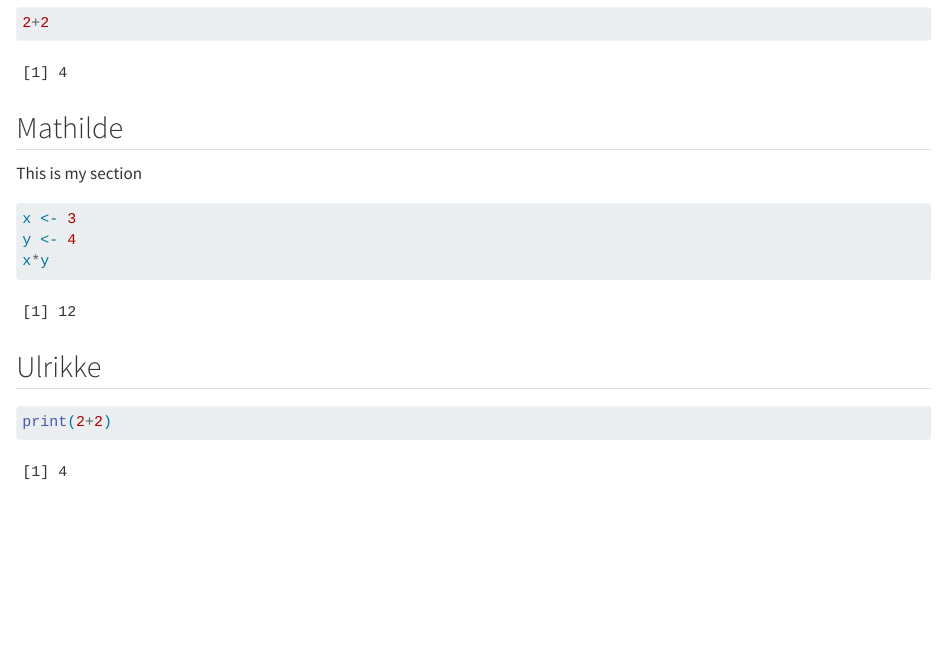
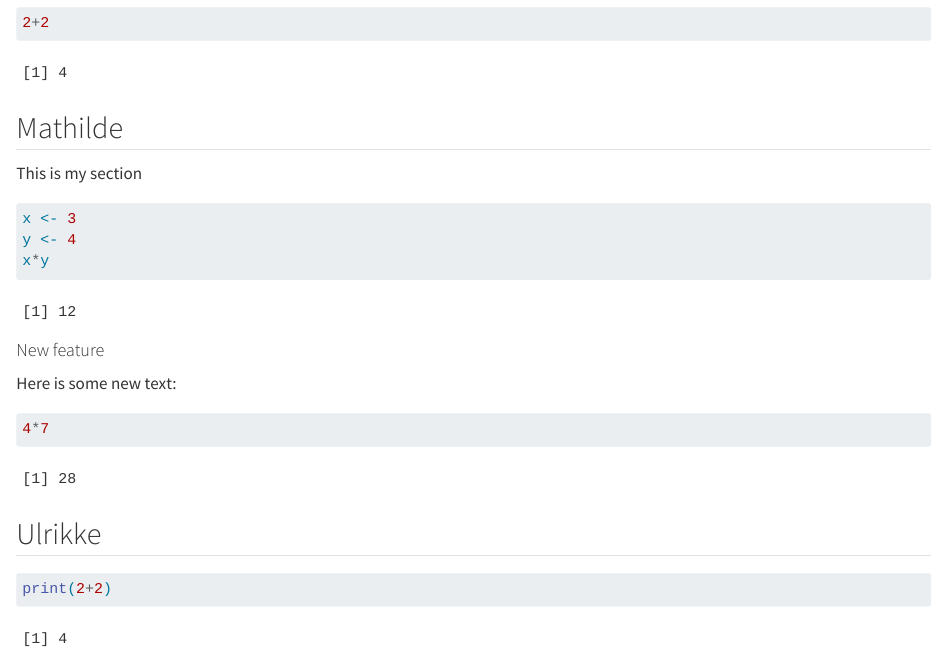
Before and after one commit to rforbiodatascience24/group22, a Quarto document (group_document.qmd): the page in a window 1100 px wide, from 480 px down. Rendered offline with R 4.5, knitr and Pandoc in place of Quarto, with nearby package versions.

Commit message:
Changes Mathilde 3

````diff
--- a/group_document.qmd
+++ b/group_document.qmd
@@ -30,6 +31,14 @@ y <- 4
 x*y
 ```
 
+#### New feature
+
+Here is some new text:
+
+```{r}
+4*7
+```
+
 ## Ulrikke
 
 ```{r}
````
Also changed, not shown: group_document.qmd (1 more changed lines).
